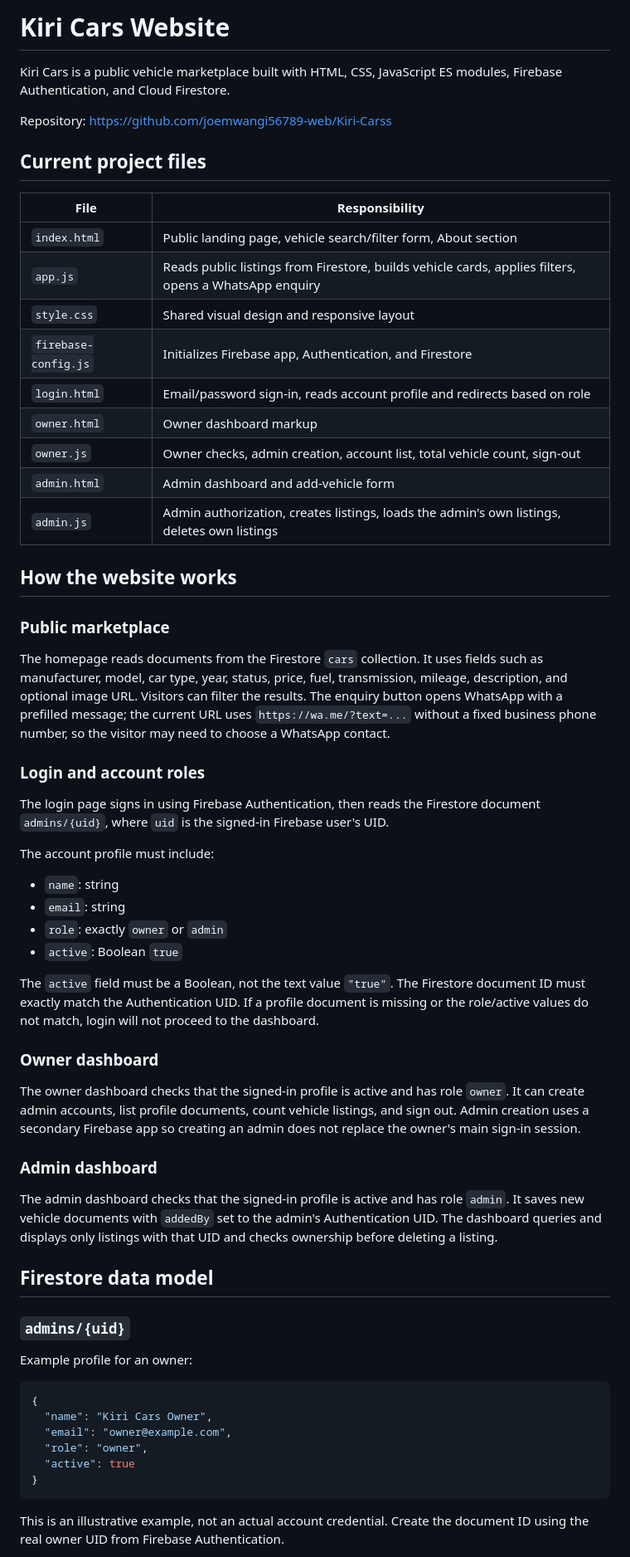
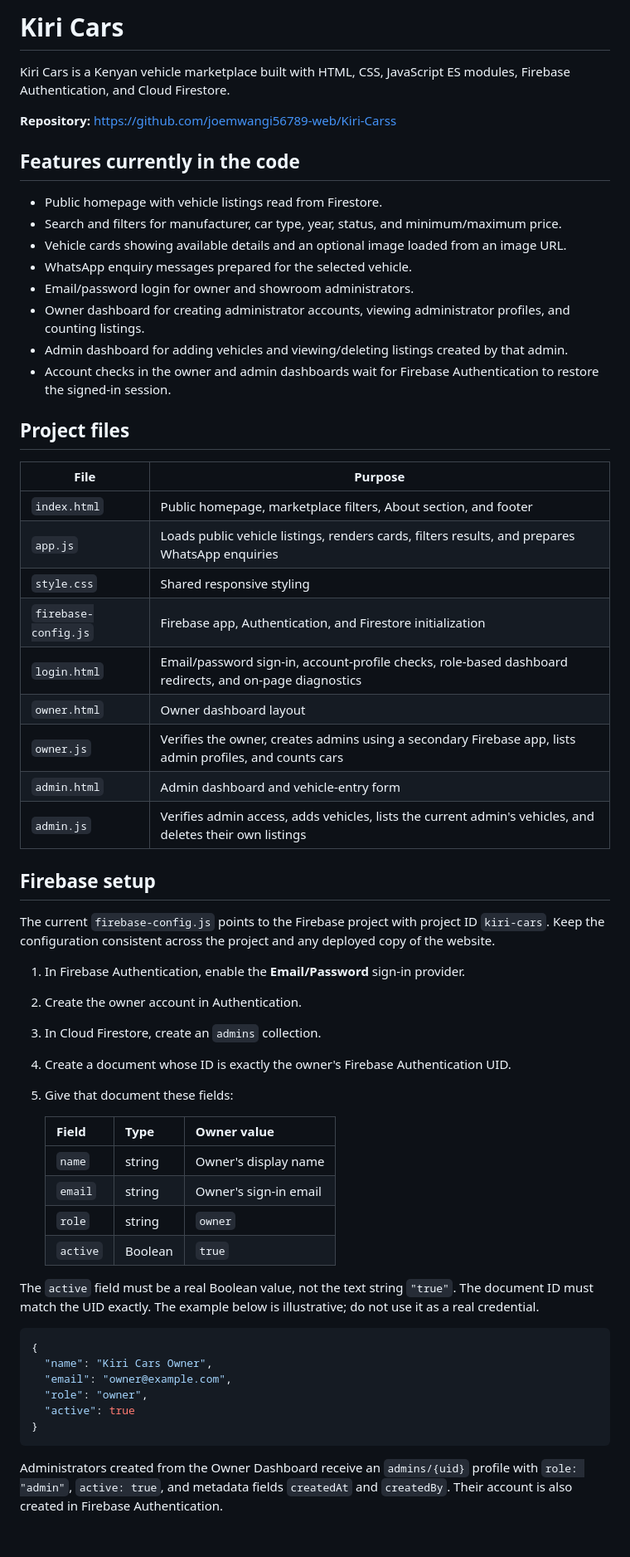
Before and after one commit to joemwangi56789-web/Kiri-Carss, a Markdown page: README.md, the part around one of its changes. Shown at 83% size. GitHub-like rendering; blank space fills up the shorter version.

````diff
--- a/README.md
+++ b/README.md
@@ -1,54 +1,52 @@
-# Kiri Cars Website
+# Kiri Cars
 
-Kiri Cars is a public vehicle marketplace built with HTML, CSS, JavaScript ES modules, Firebase Authentication, and Cloud Firestore.
+Kiri Cars is a Kenyan vehicle marketplace built with HTML, CSS, JavaScript ES modules, Firebase Authentication, and Cloud Firestore.
 
-Repository: https://github.com/joemwangi56789-web/Kiri-Carss
+**Repository:** https://github.com/joemwangi56789-web/Kiri-Carss
 
-## Current project files
+## Features currently in the code
 
-| File | Responsibility |
+- Public homepage with vehicle listings read from Firestore.
+- Search and filters for manufacturer, car type, year, status, and minimum/maximum price.
+- Vehicle cards showing available details and an optional image loaded from an image URL.
+- WhatsApp enquiry messages prepared for the selected vehicle.
+- Email/password login for owner and showroom administrators.
+- Owner dashboard for creating administrator accounts, viewing administrator profiles, and counting listings.
+- Admin dashboard for adding vehicles and viewing/deleting listings created by that admin.
+- Account checks in the owner and admin dashboards wait for Firebase Authentication to restore the signed-in session.
+
+## Project files
+
+| File | Purpose |
 | --- | --- |
-| `index.html` | Public landing page, vehicle search/filter form, About section |
-| `app.js` | Reads public listings from Firestore, builds vehicle cards, applies filters, opens a WhatsApp enquiry |
-| `style.css` | Shared visual design and responsive layout |
-| `firebase-config.js` | Initializes Firebase app, Authentication, and Firestore |
-| `login.html` | Email/password sign-in, reads account profile and redirects based on role |
-| `owner.html` | Owner dashboard markup |
-| `owner.js` | Owner checks, admin creation, account list, total vehicle count, sign-out |
-| `admin.html` | Admin dashboard and add-vehicle form |
-| `admin.js` | Admin authorization, creates listings, loads the admin's own listings, deletes own listings |
+| `index.html` | Public homepage, marketplace filters, About section, and footer |
+| `app.js` | Loads public vehicle listings, renders cards, filters results, and prepares WhatsApp enquiries |
+| `style.css` | Shared responsive styling |
+| `firebase-config.js` | Firebase app, Authentication, and Firestore initialization |
+| `login.html` | Email/password sign-in, account-profile checks, role-based dashboard redirects, and on-page diagnostics |
+| `owner.html` | Owner dashboard layout |
+| `owner.js` | Verifies the owner, creates admins using a secondary Firebase app, lists admin profiles, and counts cars |
+| `admin.html` | Admin dashboard and vehicle-entry form |
+| `admin.js` | Verifies admin access, adds vehicles, lists the current admin's vehicles, and deletes their own listings |
 
-## How the website works
+## Firebase setup
 
-### Public marketplace
+The current `firebase-config.js` points to the Firebase project with project ID `kiri-cars`. Keep the configuration consistent across the project and any deployed copy of the website.
 
-The homepage reads documents from the Firestore `cars` collection. It uses fields such as manufacturer, model, car type, year, status, price, fuel, transmission, mileage, description, and optional image URL. Visitors can filter the results. The enquiry button opens WhatsApp with a prefilled message; the current URL uses `https://wa.me/?text=...` without a fixed business phone number, so the visitor may need to choose a WhatsApp contact.
+1. In Firebase Authentication, enable the **Email/Password** sign-in provider.
+2. Create the owner account in Authentication.
+3. In Cloud Firestore, create an `admins` collection.
+4. Create a document whose ID is exactly the owner's Firebase Authentication UID.
+5. Give that document these fields:
 
-### Login and account roles
+   | Field | Type | Owner value |
+   | --- | --- | --- |
+   | `name` | string | Owner's display name |
+   | `email` | string | Owner's sign-in email |
+   | `role` | string | `owner` |
+   | `active` | Boolean | `true` |
 
-The login page signs in using Firebase Authentication, then reads the Firestore document `admins/{uid}`, where `uid` is the signed-in Firebase user's UID.
-
-The account profile must include:
-- `name`: string
-- `email`: string
-- `role`: exactly `owner` or `admin`
-- `active`: Boolean `true`
-
-The `active` field must be a Boolean, not the text value `"true"`. The Firestore document ID must exactly match the Authentication UID. If a profile document is missing or the role/active values do not match, login will not proceed to the dashboard.
-
-### Owner dashboard
-
-The owner dashboard checks that the signed-in profile is active and has role `owner`. It can create admin accounts, list profile documents, count vehicle listings, and sign out. Admin creation uses a secondary Firebase app so creating an admin does not replace the owner's main sign-in session.
-
-### Admin dashboard
-
-The admin dashboard checks that the signed-in profile is active and has role `admin`. It saves new vehicle documents with `addedBy` set to the admin's Authentication UID. The dashboard queries and displays only listings with that UID and checks ownership before deleting a listing.
-
-## Firestore data model
-
-### `admins/{uid}`
-
-Example profile for an owner:
+The `active` field must be a real Boolean value, not the text string `"true"`. The document ID must match the UID exactly. The example below is illustrative; do not use it as a real credential.
 
 ```json
 {
@@ -59,5 +57,5 @@ Example profile for an owner:
 }
 ```
 
-This is an illustrative example, not an actual account credential. Create the document ID using the real owner UID from Firebase Authentication.
+Administrators created from the Owner Dashboard receive an `admins/{uid}` profile with `role: "admin"`, `active: true`, and metadata fields `createdAt` and `createdBy`. Their account is also created in Firebase Authentication.
 
````
Also changed, not shown: other parts of README.md (+55 -59 lines).
